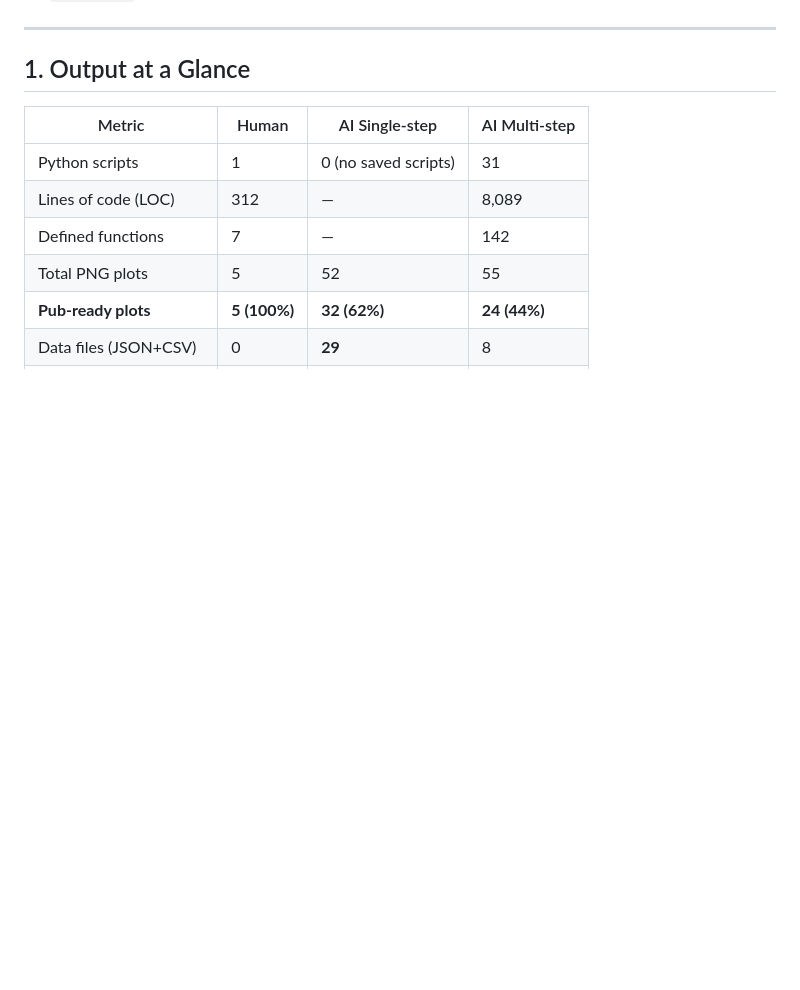
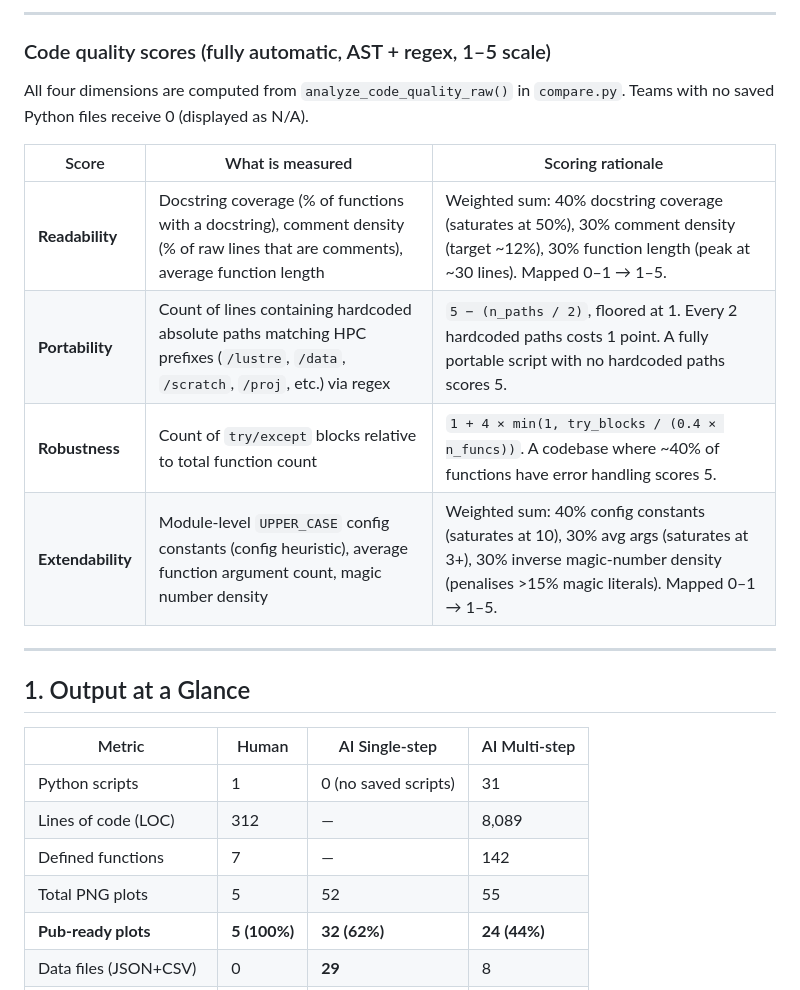
Before and after one commit to WillHicks96/man_vs_MAChine, a Markdown page: comparison/comparison.md, the part around one of its changes. GitHub-like rendering; blank space fills up the shorter version.

Commit message:
comparisons

```diff
--- a/comparison/comparison.md
+++ b/comparison/comparison.md
@@ -5,3 +58,15 @@
+---
+
+### Code quality scores (fully automatic, AST + regex, 1–5 scale)
+
+All four dimensions are computed from `analyze_code_quality_raw()` in `compare.py`. Teams with no saved Python files receive 0 (displayed as N/A).
+
+| Score | What is measured | Scoring rationale |
+|---|---|---|
+| **Readability** | Docstring coverage (% of functions with a docstring), comment density (% of raw lines that are comments), average function length | Weighted sum: 40% docstring coverage (saturates at 50%), 30% comment density (target ~12%), 30% function length (peak at ~30 lines). Mapped 0–1 → 1–5. |
+| **Portability** | Count of lines containing hardcoded absolute paths matching HPC prefixes (`/lustre`, `/data`, `/scratch`, `/proj`, etc.) via regex | `5 − (n_paths / 2)`, floored at 1. Every 2 hardcoded paths costs 1 point. A fully portable script with no hardcoded paths scores 5. |
+| **Robustness** | Count of `try/except` blocks relative to total function count | `1 + 4 × min(1, try_blocks / (0.4 × n_funcs))`. A codebase where ~40% of functions have error handling scores 5. |
+| **Extendability** | Module-level `UPPER_CASE` config constants (config heuristic), average function argument count, magic number density | Weighted sum: 40% config constants (saturates at 10), 30% avg args (saturates at 3+), 30% inverse magic-number density (penalises >15% magic literals). Mapped 0–1 → 1–5. |
 
 ---
 
```
Also changed, not shown: other parts of comparison/comparison.md (+53 -0 lines), comparison/report.md (added, +103 -0 lines).
